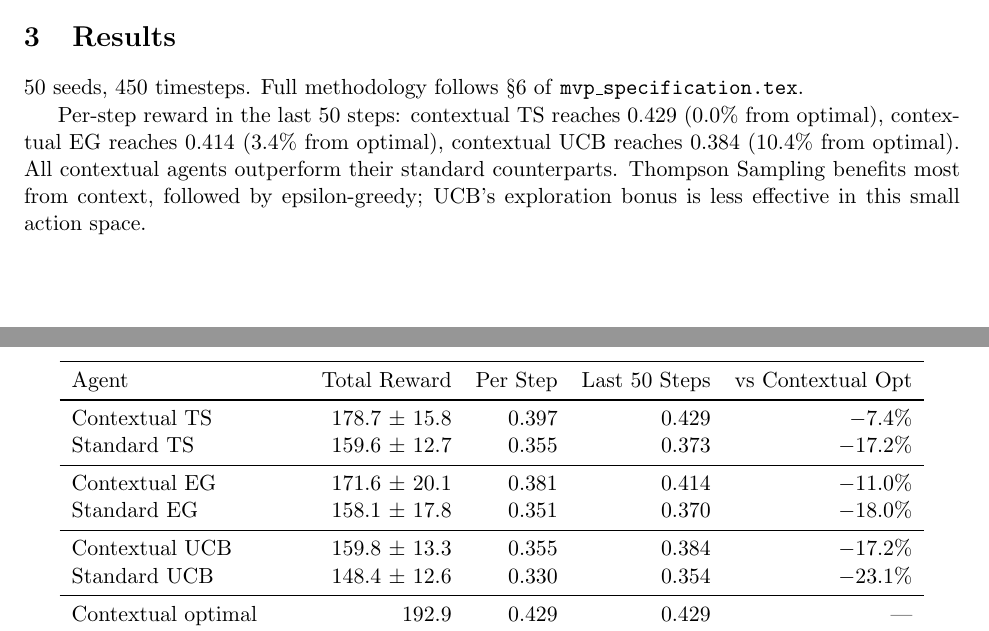
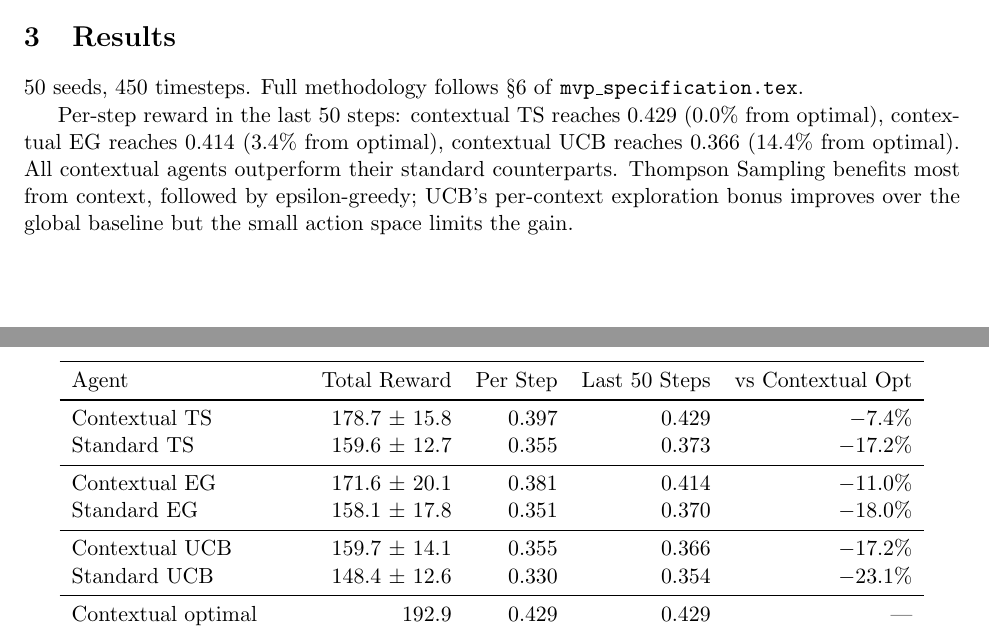
Before and after one commit to wd7512/rl-health-interventions, a LaTeX document (docs/mvp/extensions.tex): two parts of pages 1 and 2 of 2, joined at a grey line, cut so that both start at the same text. Compiled offline with pdfLaTeX.

Commit message:
docs: regenerate chart and extensions with post-fix UCB results

```diff
--- a/docs/mvp/extensions.tex
+++ b/docs/mvp/extensions.tex
@@ -46,7 +46,7 @@ Standard TS & 159.6 $\pm$ 12.7 & 0.355 & 0.373 & $-17.2\%$ \\
 Contextual EG & 171.6 $\pm$ 20.1 & 0.381 & 0.414 & $-11.0\%$ \\
 Standard EG & 158.1 $\pm$ 17.8 & 0.351 & 0.370 & $-18.0\%$ \\
 \midrule
-Contextual UCB & 159.8 $\pm$ 13.3 & 0.355 & 0.384 & $-17.2\%$ \\
+Contextual UCB & 159.7 $\pm$ 14.1 & 0.355 & 0.366 & $-17.2\%$ \\
 Standard UCB & 148.4 $\pm$ 12.6 & 0.330 & 0.354 & $-23.1\%$ \\
 \midrule
 Contextual optimal & 192.9 & 0.429 & 0.429 & --- \\
@@ -61,6 +61,6 @@ Non-contextual optimal & 168.8 & 0.375 & 0.375 & --- \\
 \caption{Left: cumulative reward (50 seeds, $\pm$1 SD). Right: per-step reward (20-step rolling avg). Contextual agents converge toward $3/7 \approx 0.429$; standard agents plateau at lower rates.}
 \end{figure}
 
-Per-step reward in the last 50 steps: contextual TS reaches $0.429$ ($0.0\%$ from optimal), contextual EG reaches $0.414$ ($3.4\%$ from optimal), contextual UCB reaches $0.384$ ($10.4\%$ from optimal). All contextual agents outperform their standard counterparts. Thompson Sampling benefits most from context, followed by epsilon-greedy; UCB's exploration bonus is less effective in this small action space.
+Per-step reward in the last 50 steps: contextual TS reaches $0.429$ ($0.0\%$ from optimal), contextual EG reaches $0.414$ ($3.4\%$ from optimal), contextual UCB reaches $0.366$ ($14.4\%$ from optimal). All contextual agents outperform their standard counterparts. Thompson Sampling benefits most from context, followed by epsilon-greedy; UCB's per-context exploration bonus improves over the global baseline but the small action space limits the gain.
 
 \end{document}
```
Also changed, not shown: docs/mvp/extensions.pdf, docs/mvp/images/learning_curves.pdf.
